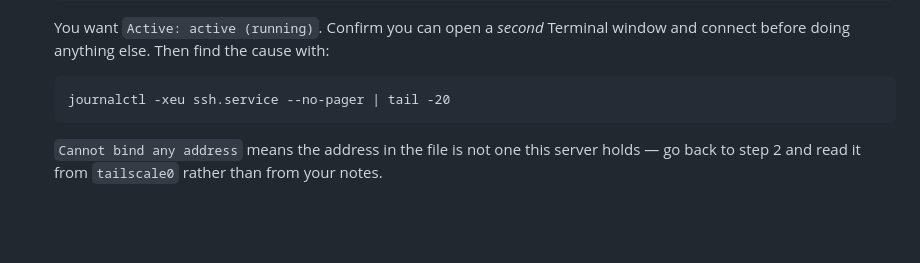
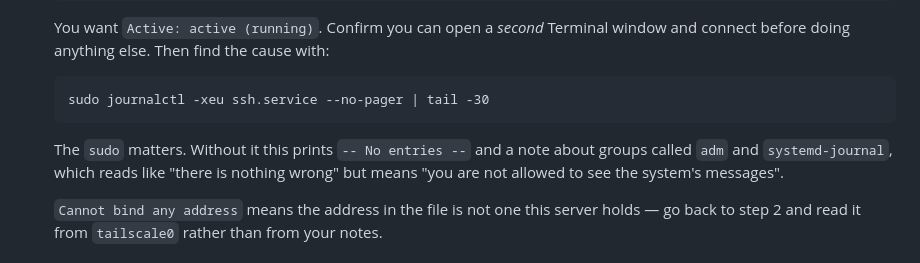
Before and after one commit to MasonM5208/College-Dashboard, a Markdown page: docs/SETUP.md, the part around the change. Drawn GitHub-style; blank space fills up the shorter version.

Commit message:
Add missing sudo to the journalctl command in SETUP.md Section 7
Without sudo, journalctl shows only the reader's own messages and prints
"-- No entries --" plus a note about the adm and systemd-journal groups. At the
point this command is reached the reader is recovering from SSH being down, and
an empty result reads as "nothing is wrong here" rather than "you cannot see
system messages" - which sends them looking in the wrong place.

Also says what the empty output means, since the notice explains the cause in
terms that assume you already know what those groups are.

Reported from an actual first run.

````diff
--- a/docs/SETUP.md
+++ b/docs/SETUP.md
@@ -788,8 +788,12 @@ once to be sure it works.
    window and connect before doing anything else. Then find the cause with:
 
    ```
-   journalctl -xeu ssh.service --no-pager | tail -20
-   ```
+   sudo journalctl -xeu ssh.service --no-pager | tail -30
+   ```
+
+   The `sudo` matters. Without it this prints `-- No entries --` and a note about
+   groups called `adm` and `systemd-journal`, which reads like "there is nothing
+   wrong" but means "you are not allowed to see the system's messages".
 
    `Cannot bind any address` means the address in the file is not one this server
    holds — go back to step 2 and read it from `tailscale0` rather than from your
````
